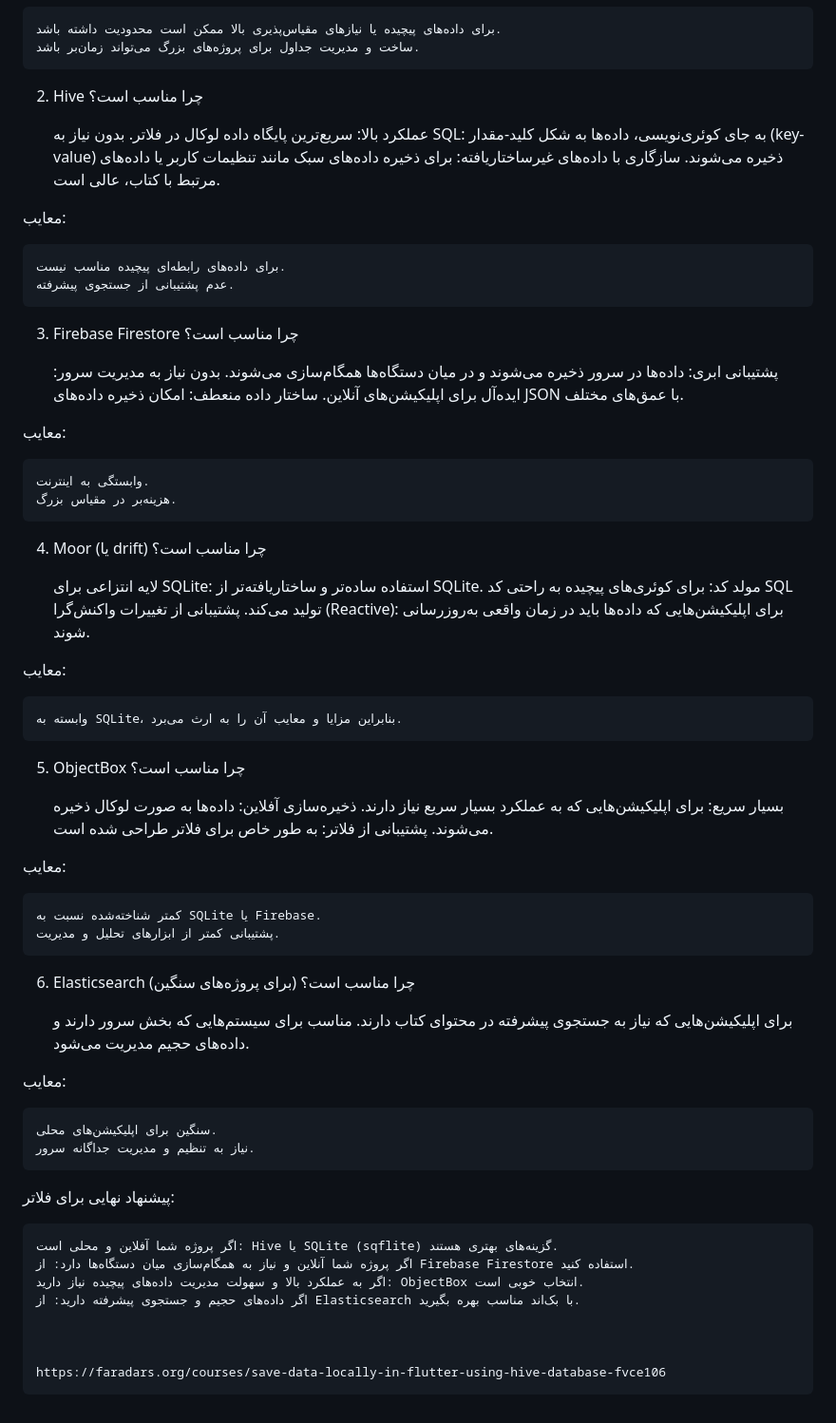
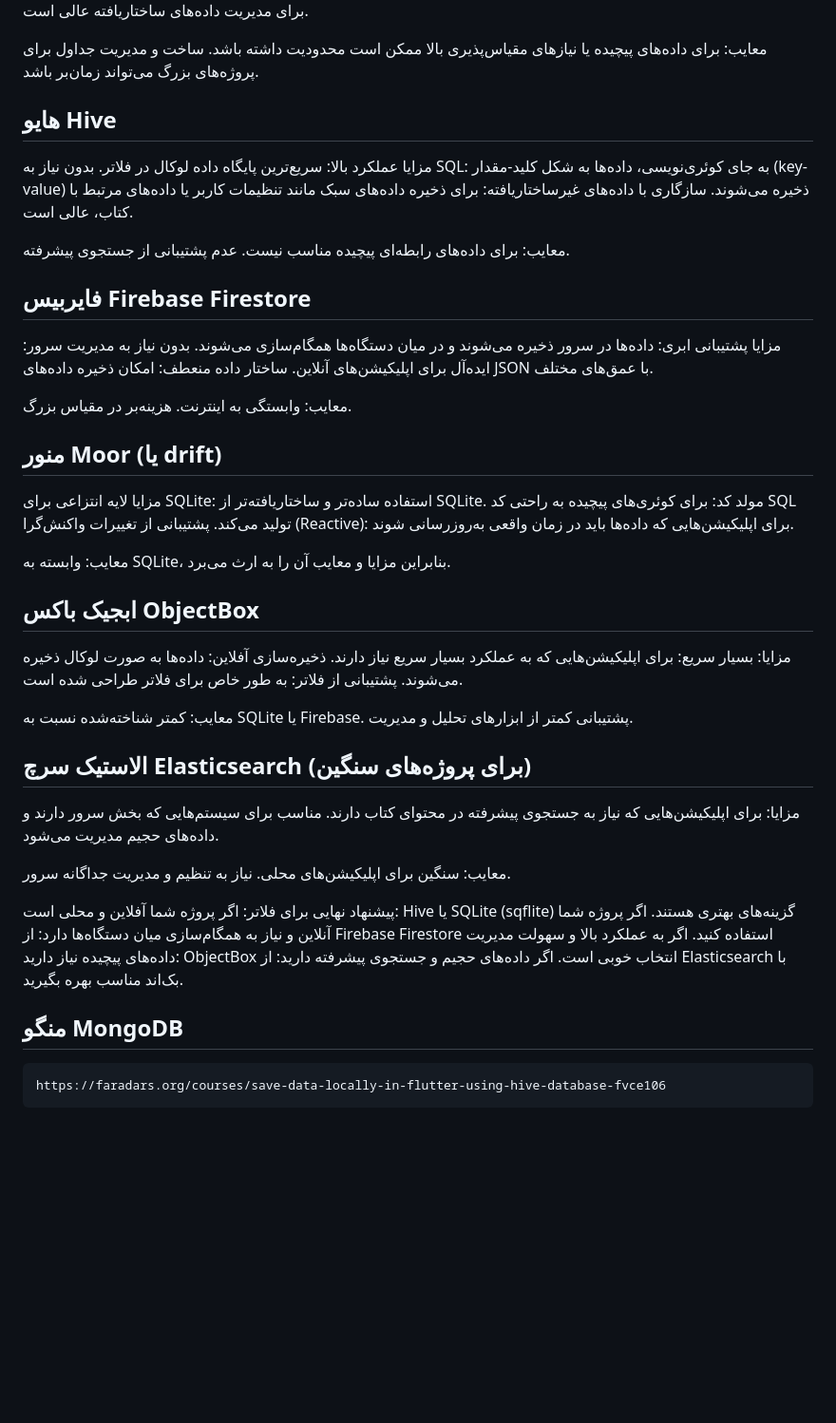
Before and after one commit to yamahdico/Flutter-Examples, a Markdown page: ebook.md, the part around one of its changes. Shown at 95% size. Drawn GitHub-style; blank space fills up the shorter version.

```diff
--- a/ebook.md
+++ b/ebook.md
@@ -77,71 +63,60 @@
     برای داده‌های پیچیده یا نیازهای مقیاس‌پذیری بالا ممکن است محدودیت داشته باشد.
     ساخت و مدیریت جداول برای پروژه‌های بزرگ می‌تواند زمان‌بر باشد.
 
-2. Hive
-چرا مناسب است؟
-
+## هایو Hive
+مزایا
     عملکرد بالا: سریع‌ترین پایگاه داده لوکال در فلاتر.
     بدون نیاز به SQL: به جای کوئری‌نویسی، داده‌ها به شکل کلید-مقدار (key-value) ذخیره می‌شوند.
     سازگاری با داده‌های غیرساختاریافته: برای ذخیره داده‌های سبک مانند تنظیمات کاربر یا داده‌های مرتبط با کتاب، عالی است.
 
 معایب:
-
     برای داده‌های رابطه‌ای پیچیده مناسب نیست.
     عدم پشتیبانی از جستجوی پیشرفته.
 
-3. Firebase Firestore
-چرا مناسب است؟
-
+## فایربیس Firebase Firestore
+مزایا
     پشتیبانی ابری: داده‌ها در سرور ذخیره می‌شوند و در میان دستگاه‌ها همگام‌سازی می‌شوند.
     بدون نیاز به مدیریت سرور: ایده‌آل برای اپلیکیشن‌های آنلاین.
     ساختار داده منعطف: امکان ذخیره داده‌های JSON با عمق‌های مختلف.
 
 معایب:
-
     وابستگی به اینترنت.
     هزینه‌بر در مقیاس بزرگ.
 
-4. Moor (یا drift)
-چرا مناسب است؟
-
+## منور Moor (یا drift)
+مزایا
     لایه انتزاعی برای SQLite: استفاده ساده‌تر و ساختار‌یافته‌تر از SQLite.
     مولد کد: برای کوئری‌های پیچیده به راحتی کد SQL تولید می‌کند.
     پشتیبانی از تغییرات واکنش‌گرا (Reactive): برای اپلیکیشن‌هایی که داده‌ها باید در زمان واقعی به‌روزرسانی شوند.
 
 معایب:
-
     وابسته به SQLite، بنابراین مزایا و معایب آن را به ارث می‌برد.
 
-5. ObjectBox
-چرا مناسب است؟
-
+## ابجیک باکس ObjectBox
+مزایا:
     بسیار سریع: برای اپلیکیشن‌هایی که به عملکرد بسیار سریع نیاز دارند.
     ذخیره‌سازی آفلاین: داده‌ها به صورت لوکال ذخیره می‌شوند.
     پشتیبانی از فلاتر: به طور خاص برای فلاتر طراحی شده است.
 
 معایب:
-
     کمتر شناخته‌شده نسبت به SQLite یا Firebase.
     پشتیبانی کمتر از ابزارهای تحلیل و مدیریت.
 
-6. Elasticsearch (برای پروژه‌های سنگین)
-چرا مناسب است؟
-
+## الاستیک سرچ Elasticsearch (برای پروژه‌های سنگین)
+مزایا:
     برای اپلیکیشن‌هایی که نیاز به جستجوی پیشرفته در محتوای کتاب دارند.
     مناسب برای سیستم‌هایی که بخش سرور دارند و داده‌های حجیم مدیریت می‌شود.
 
 معایب:
-
     سنگین برای اپلیکیشن‌های محلی.
     نیاز به تنظیم و مدیریت جداگانه سرور.
 
 پیشنهاد نهایی برای فلاتر:
-
     اگر پروژه شما آفلاین و محلی است: Hive یا SQLite (sqflite) گزینه‌های بهتری هستند.
     اگر پروژه شما آنلاین و نیاز به همگام‌سازی میان دستگاه‌ها دارد: از Firebase Firestore استفاده کنید.
     اگر به عملکرد بالا و سهولت مدیریت داده‌های پیچیده نیاز دارید: ObjectBox انتخاب خوبی است.
     اگر داده‌های حجیم و جستجوی پیشرفته دارید: از Elasticsearch با بک‌اند مناسب بهره بگیرید.
-
+## منگو MongoDB
 
 
     https://faradars.org/courses/save-data-locally-in-flutter-using-hive-database-fvce106
```
Also changed, not shown: other parts of ebook.md (+3 -17 lines).
